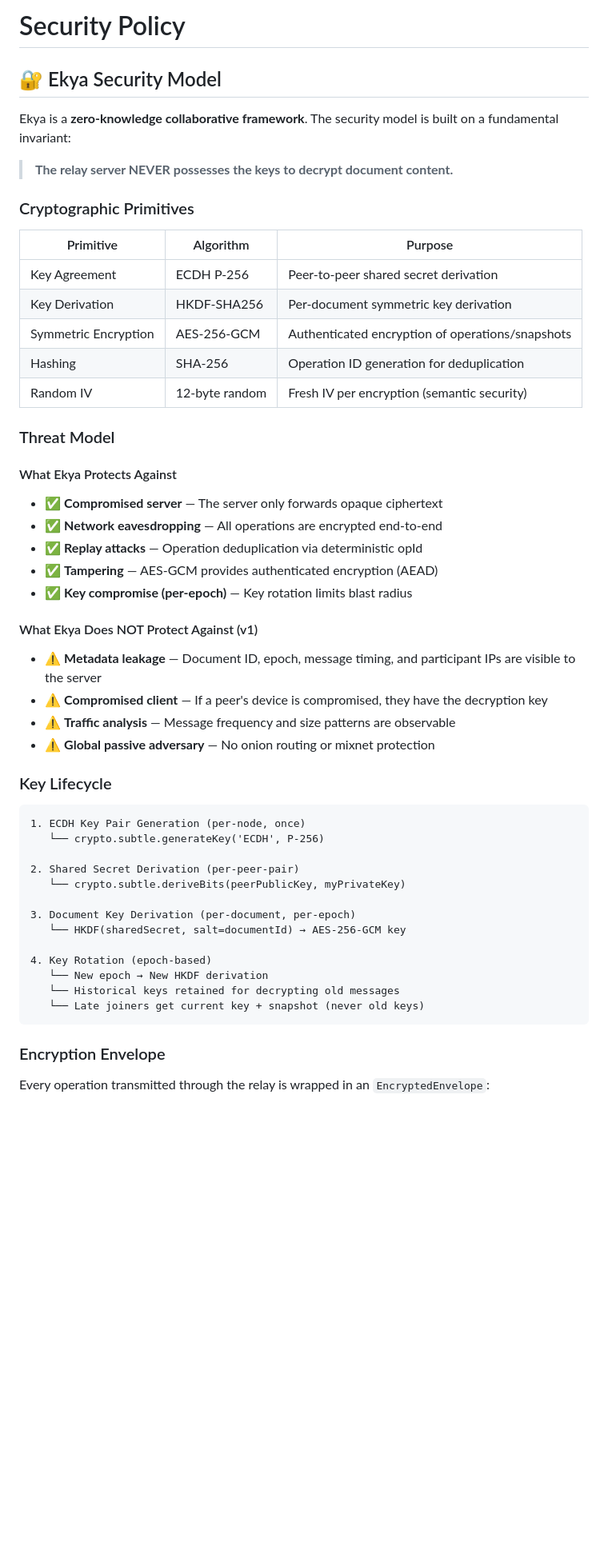
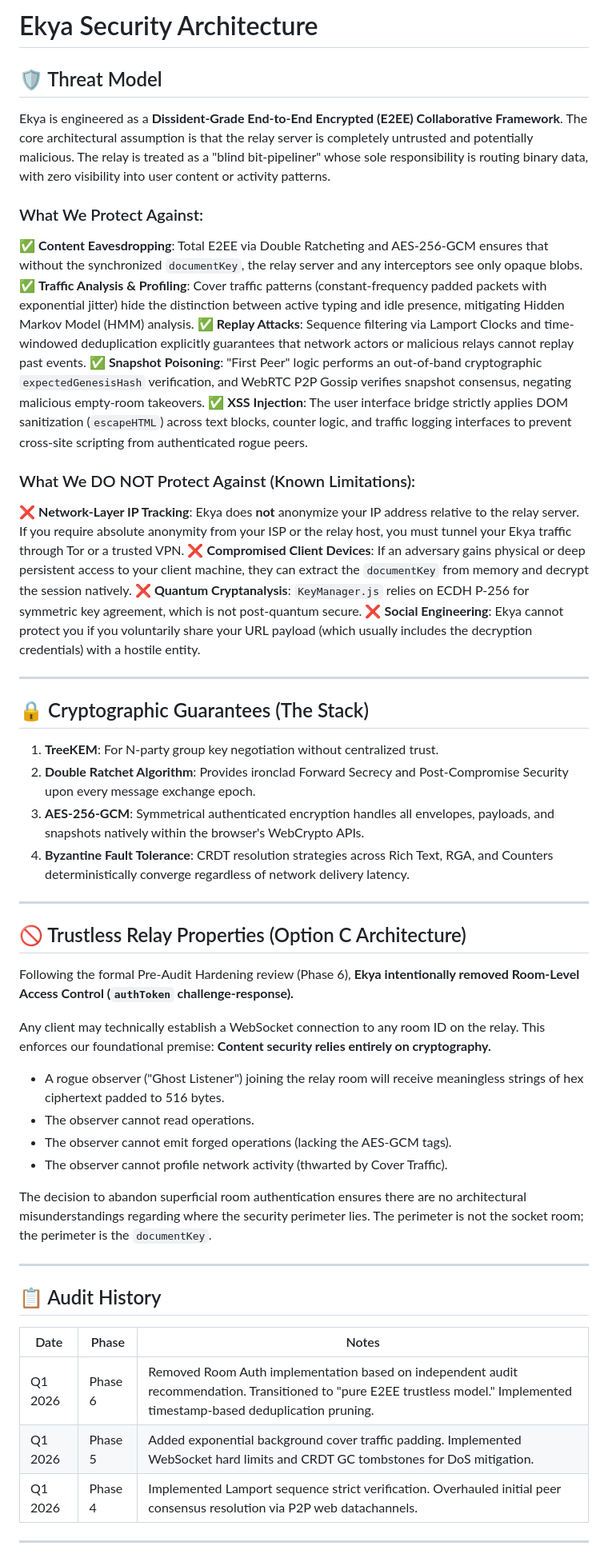
Before and after one commit to atharvavshelke/Ekya, a Markdown page: SECURITY.md, the part around one of its changes. Shown at 80% size. Drawn GitHub-style; blank space fills up the shorter version.

````diff
--- a/SECURITY.md
+++ b/SECURITY.md
@@ -1,57 +1,55 @@
-# Security Policy
+# Ekya Security Architecture
 
-## 🔐 Ekya Security Model
+## 🛡️ Threat Model
 
-Ekya is a **zero-knowledge collaborative framework**. The security model is built on a fundamental invariant:
+Ekya is engineered as a **Dissident-Grade End-to-End Encrypted (E2EE) Collaborative Framework**. The core architectural assumption is that the relay server is completely untrusted and potentially malicious. The relay is treated as a "blind bit-pipeliner" whose sole responsibility is routing binary data, with zero visibility into user content or activity patterns.
 
-> **The relay server NEVER possesses the keys to decrypt document content.**
+### What We Protect Against:
+✅ **Content Eavesdropping**: Total E2EE via Double Ratcheting and AES-256-GCM ensures that without the synchronized `documentKey`, the relay server and any interceptors see only opaque blobs.
+✅ **Traffic Analysis & Profiling**: Cover traffic patterns (constant-frequency padded packets with exponential jitter) hide the distinction between active typing and idle presence, mitigating Hidden Markov Model (HMM) analysis.
+✅ **Replay Attacks**: Sequence filtering via Lamport Clocks and time-windowed deduplication explicitly guarantees that network actors or malicious relays cannot replay past events.
+✅ **Snapshot Poisoning**: "First Peer" logic performs an out-of-band cryptographic `expectedGenesisHash` verification, and WebRTC P2P Gossip verifies snapshot consensus, negating malicious empty-room takeovers.
+✅ **XSS Injection**: The user interface bridge strictly applies DOM sanitization (`escapeHTML`) across text blocks, counter logic, and traffic logging interfaces to prevent cross-site scripting from authenticated rogue peers.
 
-### Cryptographic Primitives
+### What We DO NOT Protect Against (Known Limitations):
+❌ **Network-Layer IP Tracking**: Ekya does **not** anonymize your IP address relative to the relay server. If you require absolute anonymity from your ISP or the relay host, you must tunnel your Ekya traffic through Tor or a trusted VPN.
+❌ **Compromised Client Devices**: If an adversary gains physical or deep persistent access to your client machine, they can extract the `documentKey` from memory and decrypt the session natively.
+❌ **Quantum Cryptanalysis**: `KeyManager.js` relies on ECDH P-256 for symmetric key agreement, which is not post-quantum secure.
+❌ **Social Engineering**: Ekya cannot protect you if you voluntarily share your URL payload (which usually includes the decryption credentials) with a hostile entity.
 
-| Primitive | Algorithm | Purpose |
-|---|---|---|
-| Key Agreement | ECDH P-256 | Peer-to-peer shared secret derivation |
-| Key Derivation | HKDF-SHA256 | Per-document symmetric key derivation |
-| Symmetric Encryption | AES-256-GCM | Authenticated encryption of operations/snapshots |
-| Hashing | SHA-256 | Operation ID generation for deduplication |
-| Random IV | 12-byte random | Fresh IV per encryption (semantic security) |
+---
 
-### Threat Model
+## 🔒 Cryptographic Guarantees (The Stack)
 
-#### What Ekya Protects Against
+1. **TreeKEM**: For N-party group key negotiation without centralized trust.
+2. **Double Ratchet Algorithm**: Provides ironclad Forward Secrecy and Post-Compromise Security upon every message exchange epoch.
+3. **AES-256-GCM**: Symmetrical authenticated encryption handles all envelopes, payloads, and snapshots natively within the browser's WebCrypto APIs.
+4. **Byzantine Fault Tolerance**: CRDT resolution strategies across Rich Text, RGA, and Counters deterministically converge regardless of network delivery latency.
 
-- ✅ **Compromised server** — The server only forwards opaque ciphertext
-- ✅ **Network eavesdropping** — All operations are encrypted end-to-end
-- ✅ **Replay attacks** — Operation deduplication via deterministic opId
-- ✅ **Tampering** — AES-GCM provides authenticated encryption (AEAD)
-- ✅ **Key compromise (per-epoch)** — Key rotation limits blast radius
+---
 
-#### What Ekya Does NOT Protect Against (v1)
+## 🚫 Trustless Relay Properties (Option C Architecture)
 
-- ⚠️ **Metadata leakage** — Document ID, epoch, message timing, and participant IPs are visible to the server
-- ⚠️ **Compromised client** — If a peer's device is compromised, they have the decryption key
-- ⚠️ **Traffic analysis** — Message frequency and size patterns are observable
-- ⚠️ **Global passive adversary** — No onion routing or mixnet protection
+Following the formal Pre-Audit Hardening review (Phase 6), **Ekya intentionally removed Room-Level Access Control (`authToken` challenge-response).**
 
-### Key Lifecycle
+Any client may technically establish a WebSocket connection to any room ID on the relay. This enforces our foundational premise: **Content security relies entirely on cryptography.**
 
-```
-1. ECDH Key Pair Generation (per-node, once)
-   └── crypto.subtle.generateKey('ECDH', P-256)
+- A rogue observer ("Ghost Listener") joining the relay room will receive meaningless strings of hex ciphertext padded to 516 bytes.
+- The observer cannot read operations.
+- The observer cannot emit forged operations (lacking the AES-GCM tags).
+- The observer cannot profile network activity (thwarted by Cover Traffic).
 
-2. Shared Secret Derivation (per-peer-pair)
-   └── crypto.subtle.deriveBits(peerPublicKey, myPrivateKey)
+The decision to abandon superficial room authentication ensures there are no architectural misunderstandings regarding where the security perimeter lies. The perimeter is not the socket room; the perimeter is the `documentKey`.
 
-3. Document Key Derivation (per-document, per-epoch)
-   └── HKDF(sharedSecret, salt=documentId) → AES-256-GCM key
+---
 
-4. Key Rotation (epoch-based)
-   └── New epoch → New HKDF derivation
-   └── Historical keys retained for decrypting old messages
-   └── Late joiners get current key + snapshot (never old keys)
-```
+## 📋 Audit History
 
-### Encryption Envelope
+| Date | Phase | Notes |
+|------|-------|-------|
+| Q1 2026 | Phase 6 | Removed Room Auth implementation based on independent audit recommendation. Transitioned to "pure E2EE trustless model." Implemented timestamp-based deduplication pruning. |
+| Q1 2026 | Phase 5 | Added exponential background cover traffic padding. Implemented WebSocket hard limits and CRDT GC tombstones for DoS mitigation. |
+| Q1 2026 | Phase 4 | Implemented Lamport sequence strict verification. Overhauled initial peer consensus resolution via P2P web datachannels. |
 
-Every operation transmitted through the relay is wrapped in an `EncryptedEnvelope`:
+---
 
````
Also changed, not shown: other parts of SECURITY.md (+35 -42 lines), AUDIT_RFP.md (added, +47 -0 lines), docs/ARCHITECTURE.md (added, +69 -0 lines).
